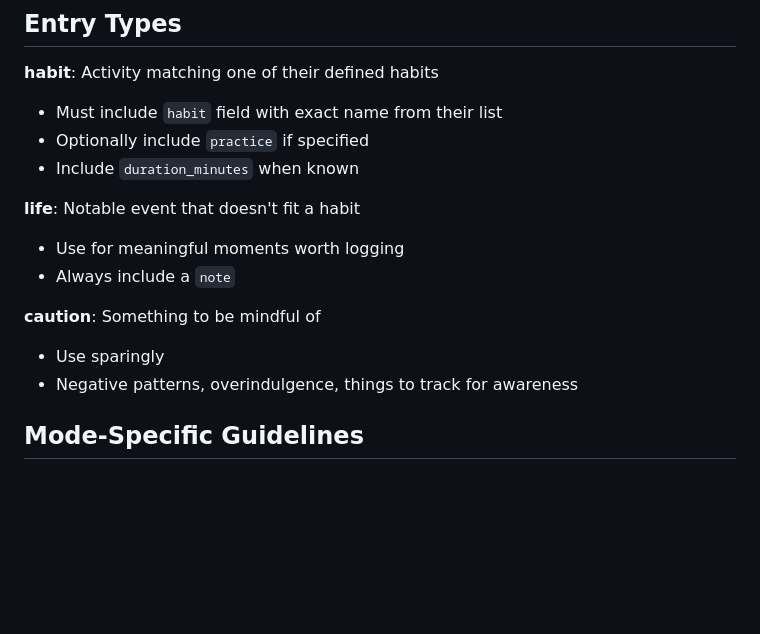
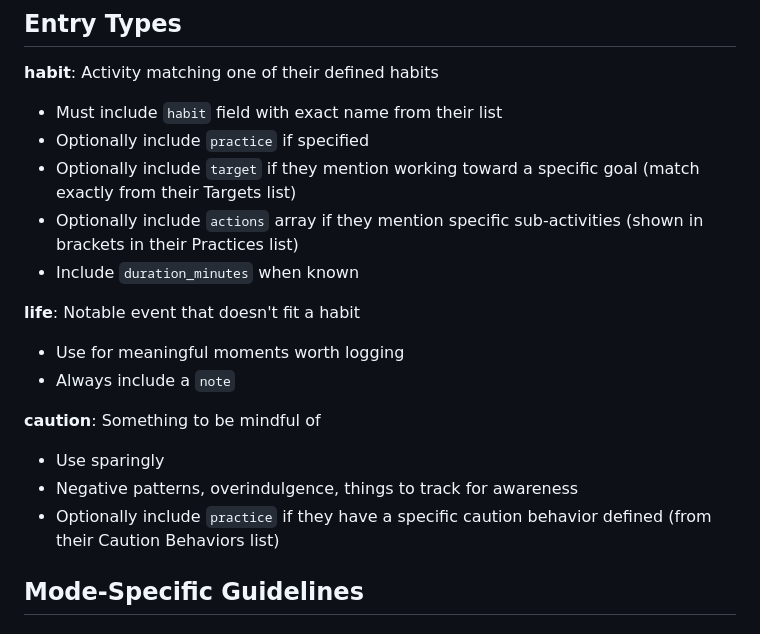
Before and after one commit to akuligowski9/the-shelf, a Markdown page: docs/BALANCE_AGENT_GPT.md, the part around one of its changes. Rendered like a GitHub page; blank space fills up the shorter version.

```diff
--- a/docs/BALANCE_AGENT_GPT.md
+++ b/docs/BALANCE_AGENT_GPT.md
@@ -136,6 +141,8 @@ Always provide your response in this exact format. Include only the fields that
 **habit**: Activity matching one of their defined habits
 - Must include `habit` field with exact name from their list
 - Optionally include `practice` if specified
+- Optionally include `target` if they mention working toward a specific goal (match exactly from their Targets list)
+- Optionally include `actions` array if they mention specific sub-activities (shown in brackets in their Practices list)
 - Include `duration_minutes` when known
 
 **life**: Notable event that doesn't fit a habit
@@ -145,6 +152,7 @@ Always provide your response in this exact format. Include only the fields that
 **caution**: Something to be mindful of
 - Use sparingly
 - Negative patterns, overindulgence, things to track for awareness
+- Optionally include `practice` if they have a specific caution behavior defined (from their Caution Behaviors list)
 
 ## Mode-Specific Guidelines
 
```
Also changed, not shown: other parts of docs/BALANCE_AGENT_GPT.md (+14 -8 lines).
